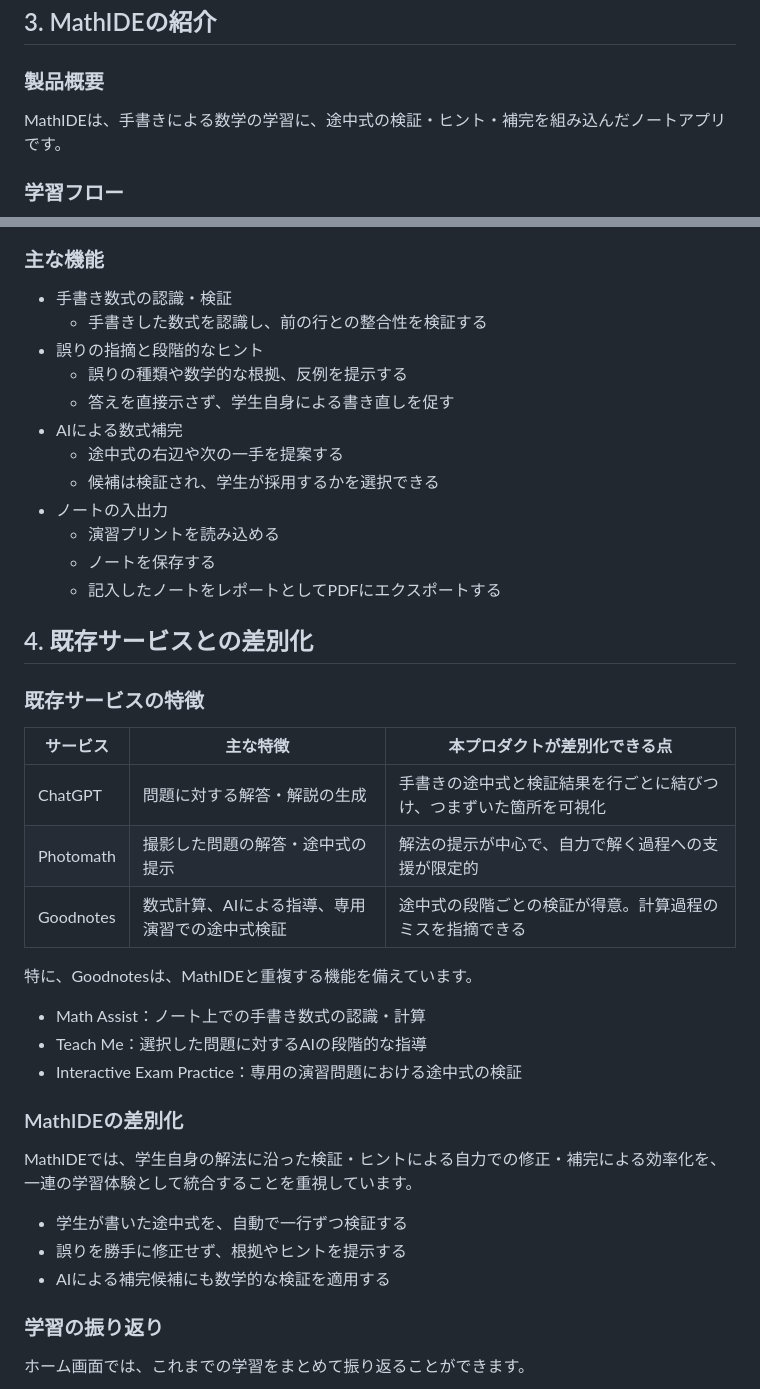
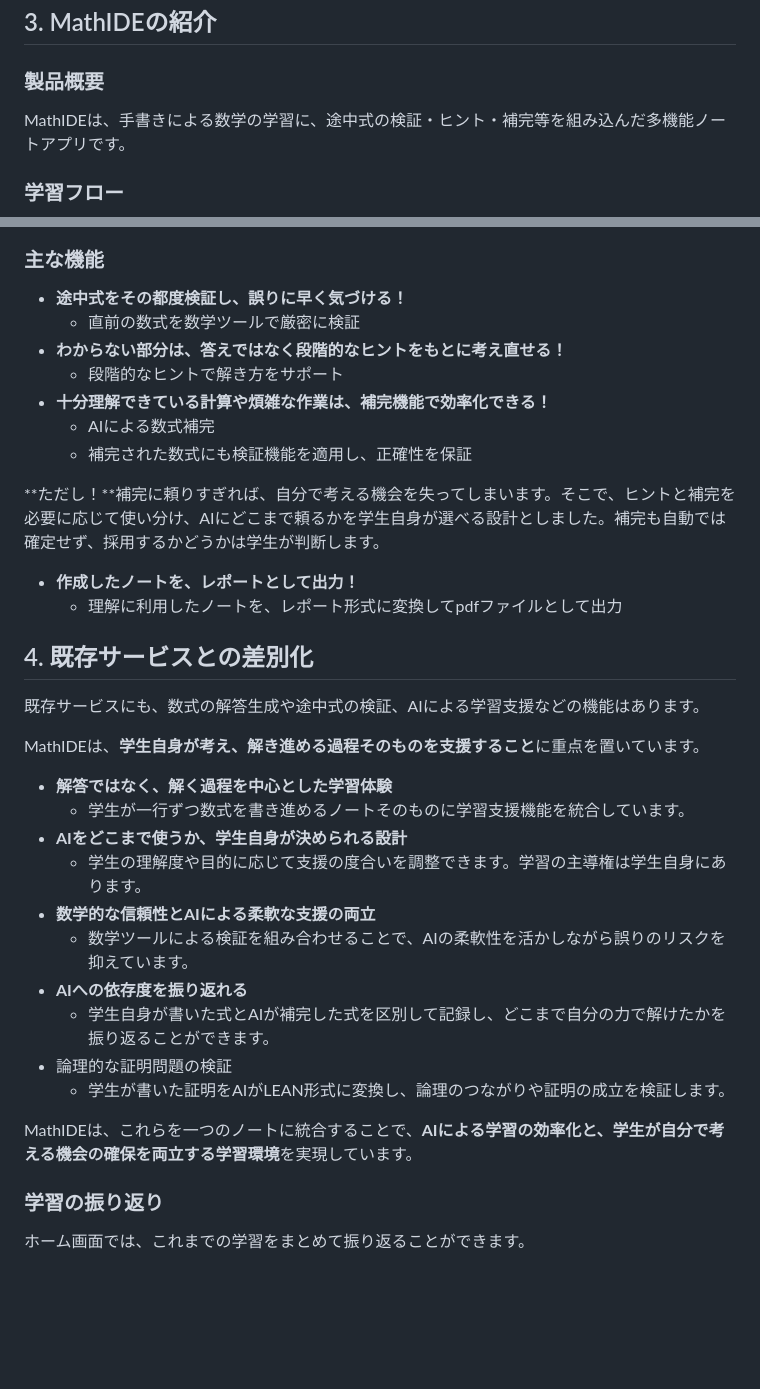
Before and after one commit to jphacks/ng_2616, a Markdown page: README.md, 2 parts joined by grey strips. Drawn GitHub-style; blank space fills up the shorter version.

```diff
--- a/README.md
+++ b/README.md
@@ -52,7 +49,7 @@ https://github.com/user-attachments/assets/8e911532-a6e5-47a5-88d1-2320b7d7adfd
 
 ### 製品概要
 
-MathIDEは、手書きによる数学の学習に、途中式の検証・ヒント・補完を組み込んだノートアプリです。
+MathIDEは、手書きによる数学の学習に、途中式の検証・ヒント・補完等を組み込んだ多機能ノートアプリです。
 
 ### 学習フロー
 
@@ -60,42 +57,37 @@ MathIDEは、手書きによる数学の学習に、途中式の検証・ヒン
 
 ### 主な機能
 
-- 手書き数式の認識・検証
-    - 手書きした数式を認識し、前の行との整合性を検証する
-- 誤りの指摘と段階的なヒント
-    - 誤りの種類や数学的な根拠、反例を提示する
-    - 答えを直接示さず、学生自身による書き直しを促す
-- AIによる数式補完
-    - 途中式の右辺や次の一手を提案する
-    - 候補は検証され、学生が採用するかを選択できる
-- ノートの入出力
-    - 演習プリントを読み込める
-    - ノートを保存する
-    - 記入したノートをレポートとしてPDFにエクスポートする
+- **途中式をその都度検証し、誤りに早く気づける！**
+    - 直前の数式を数学ツールで厳密に検証
+- **わからない部分は、答えではなく段階的なヒントをもとに考え直せる！**
+    - 段階的なヒントで解き方をサポート
+- **十分理解できている計算や煩雑な作業は、補完機能で効率化できる！**
+    - AIによる数式補完
+    - 補完された数式にも検証機能を適用し、正確性を保証
+
+**ただし！**補完に頼りすぎれば、自分で考える機会を失ってしまいます。そこで、ヒントと補完を必要に応じて使い分け、AIにどこまで頼るかを学生自身が選べる設計としました。補完も自動では確定せず、採用するかどうかは学生が判断します。
+
+- **作成したノートを、レポートとして出力！**
+    - 理解に利用したノートを、レポート形式に変換してpdfファイルとして出力
 
 ## 4. 既存サービスとの差別化
 
-### 既存サービスの特徴
+既存サービスにも、数式の解答生成や途中式の検証、AIによる学習支援などの機能はあります。
 
-| サービス | 主な特徴 | 本プロダクトが差別化できる点 |
-| --- | --- | --- |
-| ChatGPT | 問題に対する解答・解説の生成 | 手書きの途中式と検証結果を行ごとに結びつけ、つまずいた箇所を可視化 |
-| Photomath | 撮影した問題の解答・途中式の提示 | 解法の提示が中心で、自力で解く過程への支援が限定的 |
-| Goodnotes | 数式計算、AIによる指導、専用演習での途中式検証 | 途中式の段階ごとの検証が得意。計算過程のミスを指摘できる |
+MathIDEは、**学生自身が考え、解き進める過程そのものを支援すること**に重点を置いています。
 
-特に、Goodnotesは、MathIDEと重複する機能を備えています。
+- **解答ではなく、解く過程を中心とした学習体験**
+    - 学生が一行ずつ数式を書き進めるノートそのものに学習支援機能を統合しています。
+- **AIをどこまで使うか、学生自身が決められる設計**
+    - 学生の理解度や目的に応じて支援の度合いを調整できます。学習の主導権は学生自身にあります。
+- **数学的な信頼性とAIによる柔軟な支援の両立**
+    - 数学ツールによる検証を組み合わせることで、AIの柔軟性を活かしながら誤りのリスクを抑えています。
+- **AIへの依存度を振り返れる**
+    - 学生自身が書いた式とAIが補完した式を区別して記録し、どこまで自分の力で解けたかを振り返ることができます。
+- 論理的な証明問題の検証
+    - 学生が書いた証明をAIがLEAN形式に変換し、論理のつながりや証明の成立を検証します。
 
-- Math Assist：ノート上での手書き数式の認識・計算
-- Teach Me：選択した問題に対するAIの段階的な指導
-- Interactive Exam Practice：専用の演習問題における途中式の検証
-
-### MathIDEの差別化
-
-MathIDEでは、学生自身の解法に沿った検証・ヒントによる自力での修正・補完による効率化を、一連の学習体験として統合することを重視しています。
-
-- 学生が書いた途中式を、自動で一行ずつ検証する
-- 誤りを勝手に修正せず、根拠やヒントを提示する
-- AIによる補完候補にも数学的な検証を適用する
+MathIDEは、これらを一つのノートに統合することで、**AIによる学習の効率化と、学生が自分で考える機会の確保を両立する学習環境**を実現しています。
 
 ### 学習の振り返り
 
```
Also changed, not shown: other parts of README.md (+9 -12 lines).
